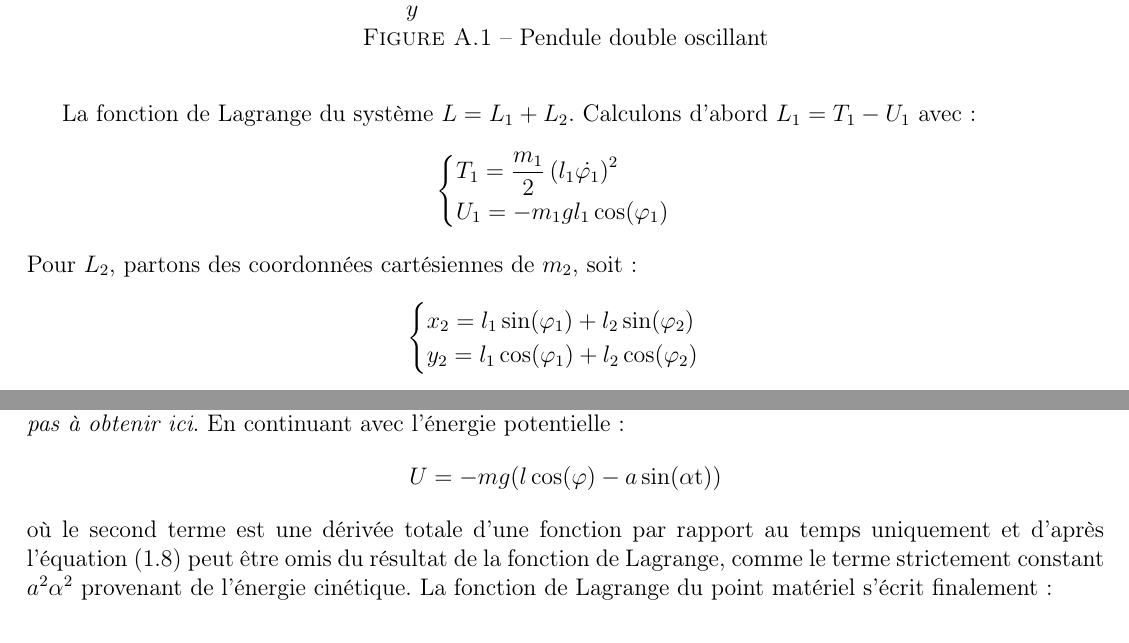
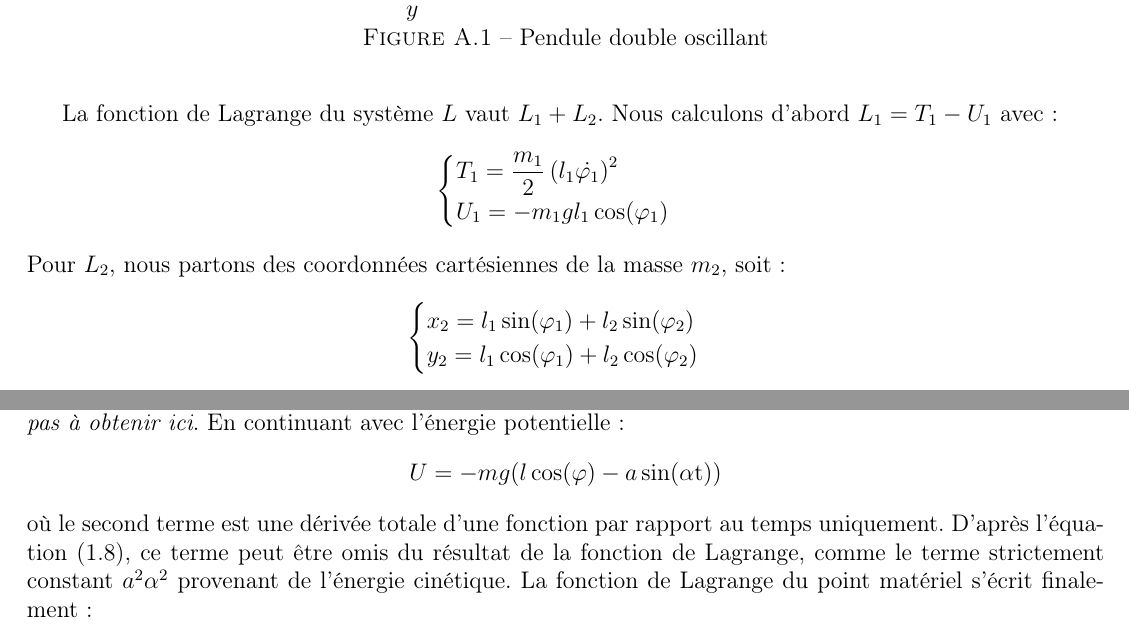
Before and after one commit to SMajerowicz/Physics, a LaTeX document (Mécanique/démonstration.tex, which reads Mécanique/chapters/exercices/chapter-01-exercices.tex): two parts of pages 134 and 137 of 231, joined at a grey line, cut so that both start at the same text. Compiled offline with pdfLaTeX.

Commit message:
[MECANIQUE] Syntax fixes for chapter 1 exercices

```diff
--- a/Mécanique/chapters/exercices/chapter-01-exercices.tex
+++ b/Mécanique/chapters/exercices/chapter-01-exercices.tex
@@ -33,14 +33,14 @@ L'objectif est de trouver la fonction de Lagrange dans les cas suivants plac\'es
 	\end{center}
 \end{figure}
 
-La fonction de Lagrange du syst\`eme $L = L_{1} + L_{2}$. Calculons d'abord $L_{1} = T_{1} - U_{1}$ avec :
+La fonction de Lagrange du syst\`eme $L$ vaut $L_{1} + L_{2}$. Nous calculons d'abord $L_{1} = T_{1} - U_{1}$ avec :
 \benn
 	\begin{cases}
 		T_{1} = \dfrac{m_{1}}{2}\left(l_{1}\dot{\varphi_{1}}\right)^{2} \\
 		U_{1} = -m_{1}gl_{1}\cos(\varphi_{1})
 	\end{cases}
 \eenn
-Pour $L_{2}$, partons des coordonn\'ees cart\'esiennes de $m_{2}$, soit :
+Pour $L_{2}$, nous partons des coordonn\'ees cart\'esiennes de la masse $m_{2}$, soit :
 \benn
 	\begin{cases}
 		x_{2} = l_{1}\sin(\varphi_{1}) + l_{2}\sin(\varphi_{2}) \\
@@ -203,7 +203,7 @@ donc finalement :
 \benn
 	U = -mg(l\cos(\varphi)-a\sin(\alpha\mathrm{t}))
 \eenn
-où le second terme est une d\'eriv\'ee totale d'une fonction par rapport au temps uniquement et d'apr\`es l'\'equation (\ref{EQ:2_8}) peut être omis du résultat de la fonction de Lagrange, comme le terme strictement constant $a^{2}\alpha^{2}$ provenant de l'\'energie cin\'etique. La fonction de Lagrange du point mat\'eriel s'\'ecrit finalement :
+où le second terme est une d\'eriv\'ee totale d'une fonction par rapport au temps uniquement. D'apr\`es l'\'equation (\ref{EQ:2_8}), ce terme peut être omis du résultat de la fonction de Lagrange, comme le terme strictement constant $a^{2}\alpha^{2}$ provenant de l'\'energie cin\'etique. La fonction de Lagrange du point mat\'eriel s'\'ecrit finalement :
 \bea
 	L & = & T - U \nonumber \\
 	& = & \dfrac{ml^{2}}{2}\dot{\varphi}^{2} + mla\alpha\sin(\varphi - \alpha\mathrm{t})\dot{\varphi} + mgl\cos(\varphi) \nonumber
```
Also changed, not shown: Mécanique/chapters/exercices/chapter-01-exercices.tex (2 more changed lines).
